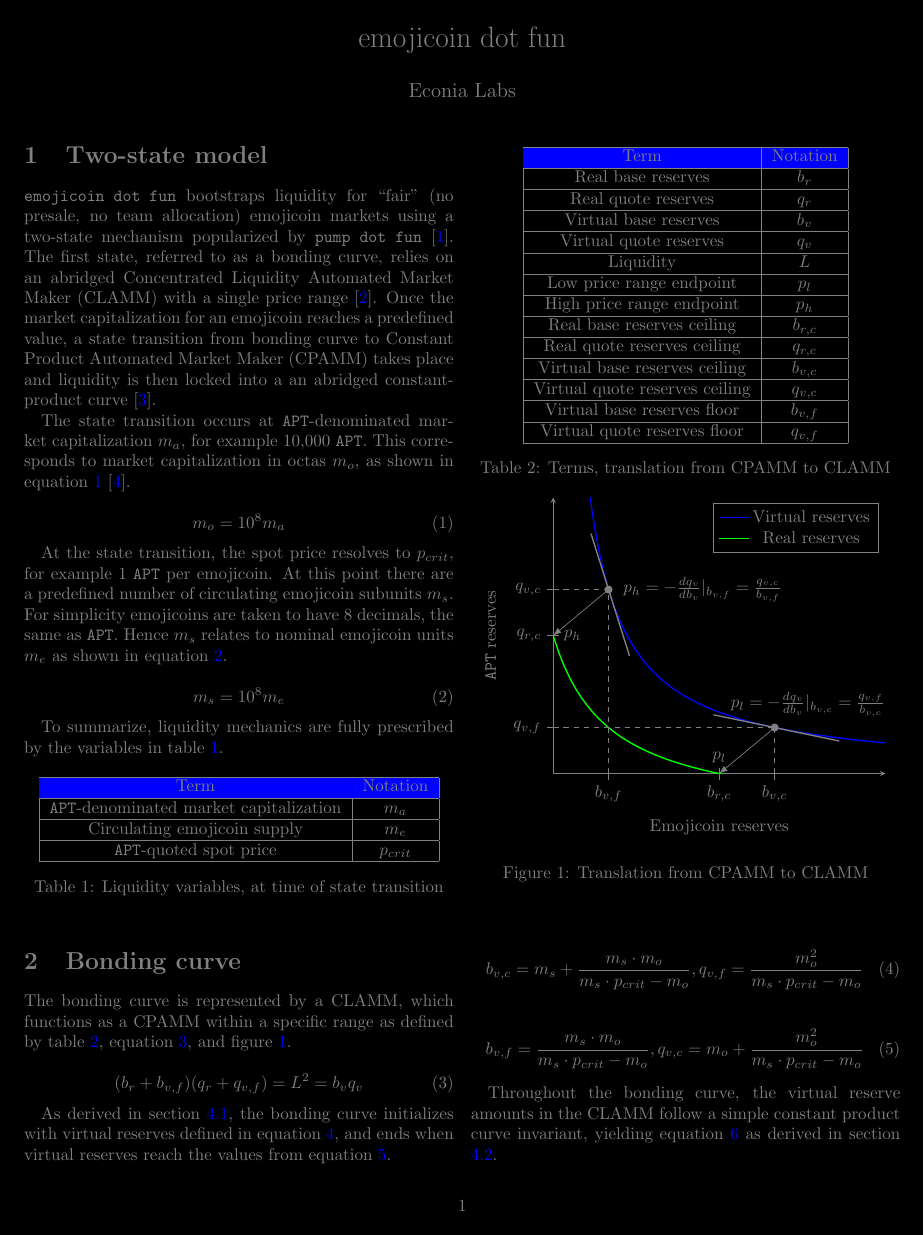
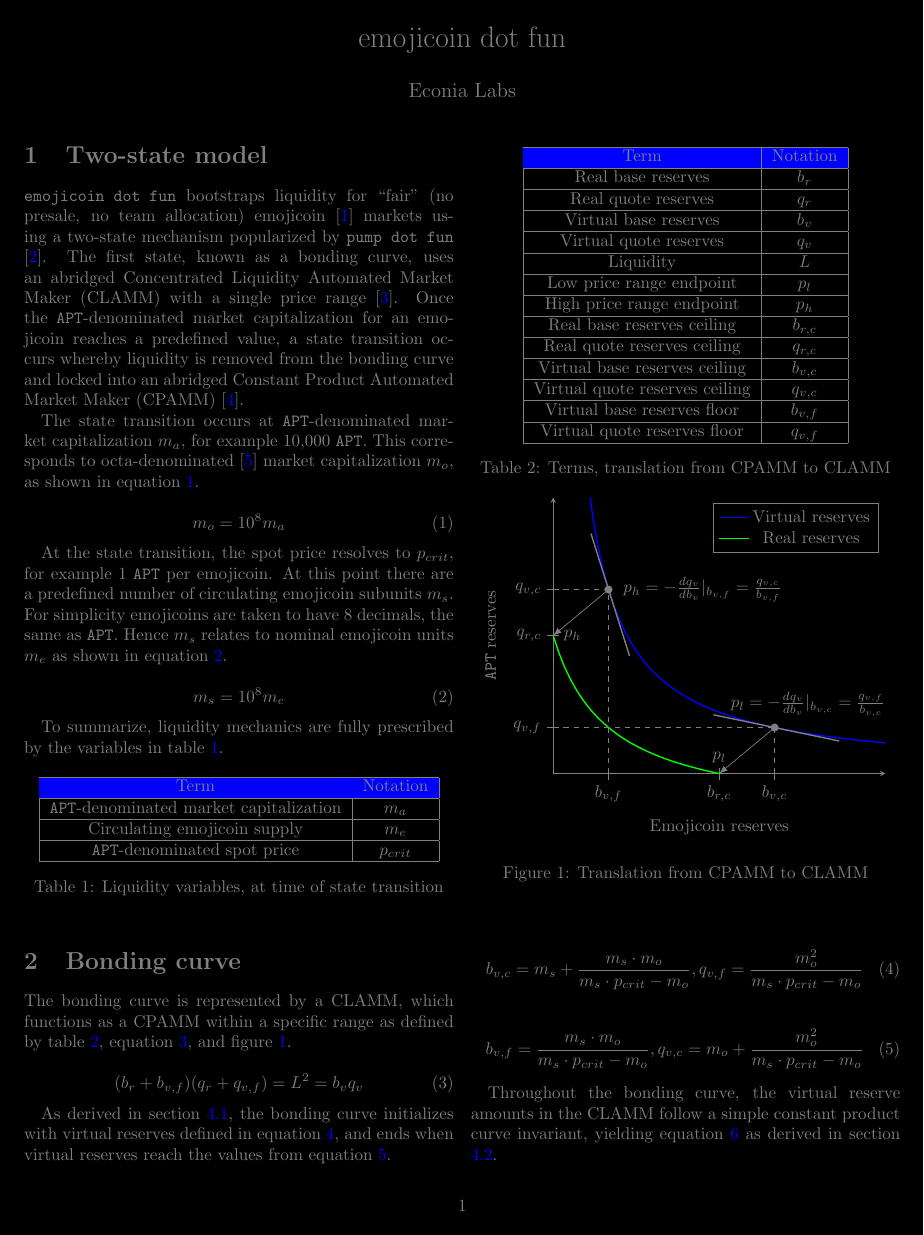
Before and after one commit to econia-labs/emojicoin-dot-fun, a LaTeX document (doc/darkpaper/main.tex): page 1 of 2. Compiled offline with pdfLaTeX.

Commit message:
Tweak summary

```diff
--- a/doc/darkpaper/main.tex
+++ b/doc/darkpaper/main.tex
@@ -35,16 +35,16 @@
 \section{Two-state model}
 
 \texttt{emojicoin dot fun} bootstraps liquidity for ``fair'' (no presale, no team
-allocation) emojicoin markets using a two-state mechanism popularized by \texttt{pump
-dot fun} \cite{pump}. The first state, referred to as a bonding curve, relies on an
-abridged \gls*{clamm} with a single price range \cite{univ3}. Once the market
-capitalization for an emojicoin reaches a predefined value, a state transition from
-bonding curve to \gls*{cpamm} takes place and liquidity is then locked into a
-an abridged constant-product curve \cite{univ2}.
+allocation) emojicoin \cite{emojicoin} markets using a two-state mechanism popularized
+by \texttt{pump dot fun} \cite{pump}. The first state, known as a bonding curve, uses an
+abridged \gls*{clamm} with a single price range \cite{univ3}. Once the
+\texttt{APT}-denominated market capitalization for an emojicoin reaches a predefined
+value, a state transition occurs whereby liquidity is removed from the bonding curve and
+locked into an abridged \gls*{cpamm} \cite{univ2}.
 
 The state transition occurs at \texttt{APT}-denominated market capitalization $m_a$, for
-example 10,000 \texttt{APT}. This corresponds to market capitalization in octas $m_o$,
-as shown in equation \ref{eqn:state-transition-market-cap-apt} \cite{octas}.
+example 10,000 \texttt{APT}. This corresponds to octa-denominated \cite{octa} market
+capitalization $m_o$, as shown in equation \ref{eqn:state-transition-market-cap-apt}.
 
 \begin{equation} \label{eqn:state-transition-market-cap-apt}
   m_o = 10^8 m_a
@@ -70,7 +70,7 @@
     Term                                           & Notation   \\ \hline
     \texttt{APT}-denominated market capitalization & $m_a$      \\ \hline
     Circulating emojicoin supply                   & $m_e$      \\ \hline
-    \texttt{APT}-quoted spot price                 & $p_{crit}$ \\ \hline
+    \texttt{APT}-denominated spot price            & $p_{crit}$ \\ \hline
   \end{tabular}
   \caption{Liquidity variables, at time of state transition}
   \label{tab:state-model-variables}
```
Also changed, not shown: cfg/cspell-dictionary.txt (+4 -1 lines), doc/darkpaper/main.tex (8 more changed lines).
